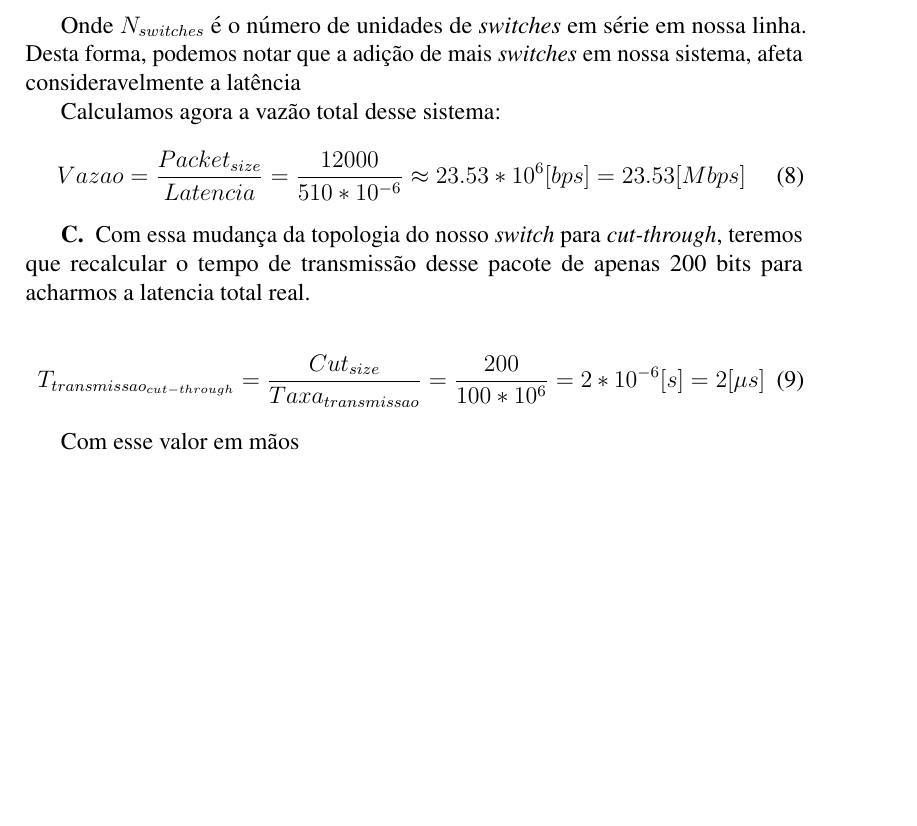
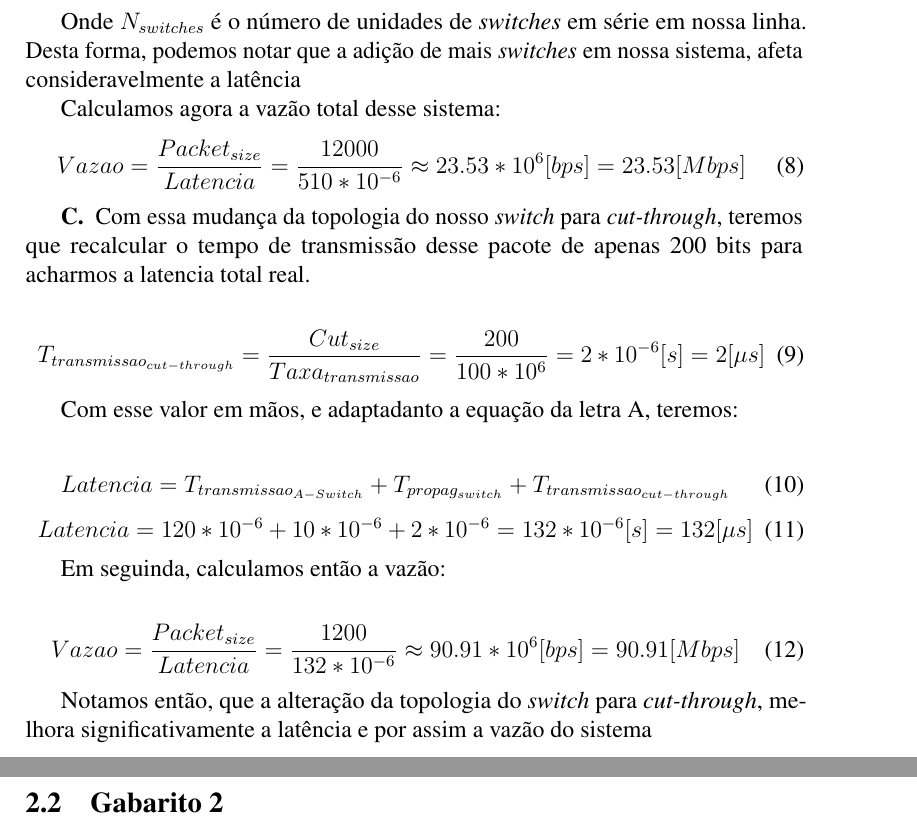
Before and after one commit to grigacci/redes-tcp-ip-ufmg-25-1, a LaTeX document (ed1/main.tex, which reads ed1/sections/gabaritos.tex): part of page 6 of 6 before the commit and two parts of pages 6 and 7 of 7 after it, the two joined at a grey line, cut so that both start at the same text, the shorter picture padded with empty space. Compiled offline with pdfLaTeX.

Commit message:
Finalizada questão 1

```diff
--- a/ed1/sections/gabaritos.tex
+++ b/ed1/sections/gabaritos.tex
@@ -58,4 +58,21 @@ Com essa mudança da topologia do nosso \textit{switch} para \textit{cut-through
 	T_{transmissao_{cut-through}} = \frac{Cut_{size}}{Taxa_{transmissao}} = \frac{200}{100 * 10^6} =  2*10^{-6} [s] = 2 [\mu s]
 \end{equation}
 
-Com esse valor em mãos
+Com esse valor em mãos, e adaptadanto a equação da letra A, teremos:
+
+\begin{equation}
+	Latencia = T_{transmissao_{A-Switch}} + T_{propag_{switch}} + T_{transmissao_{cut-through}}
+\end{equation}
+\begin{equation}
+	Latencia = 120 * 10^{-6} + 10 * 10^{-6} + 2*10^{-6} = 132 * 10^{-6} [s] = 132 [\mu s]
+\end{equation}
+
+Em seguinda, calculamos então a vazão:
+
+\begin{equation}
+	Vazao = \frac{Packet_{size}}{Latencia} = \frac{1200}{132 * 10^{-6}} \approx 90.91 * 10^6 [bps] = 90.91 [Mbps]
+\end{equation}
+
+Notamos então, que a alteração da topologia do \textit{switch} para \textit{cut-through}, melhora significativamente a latência e por assim a vazão do sistema
+
+\subsection{Gabarito 2}
```
Also changed, not shown: ed1/main.pdf.
